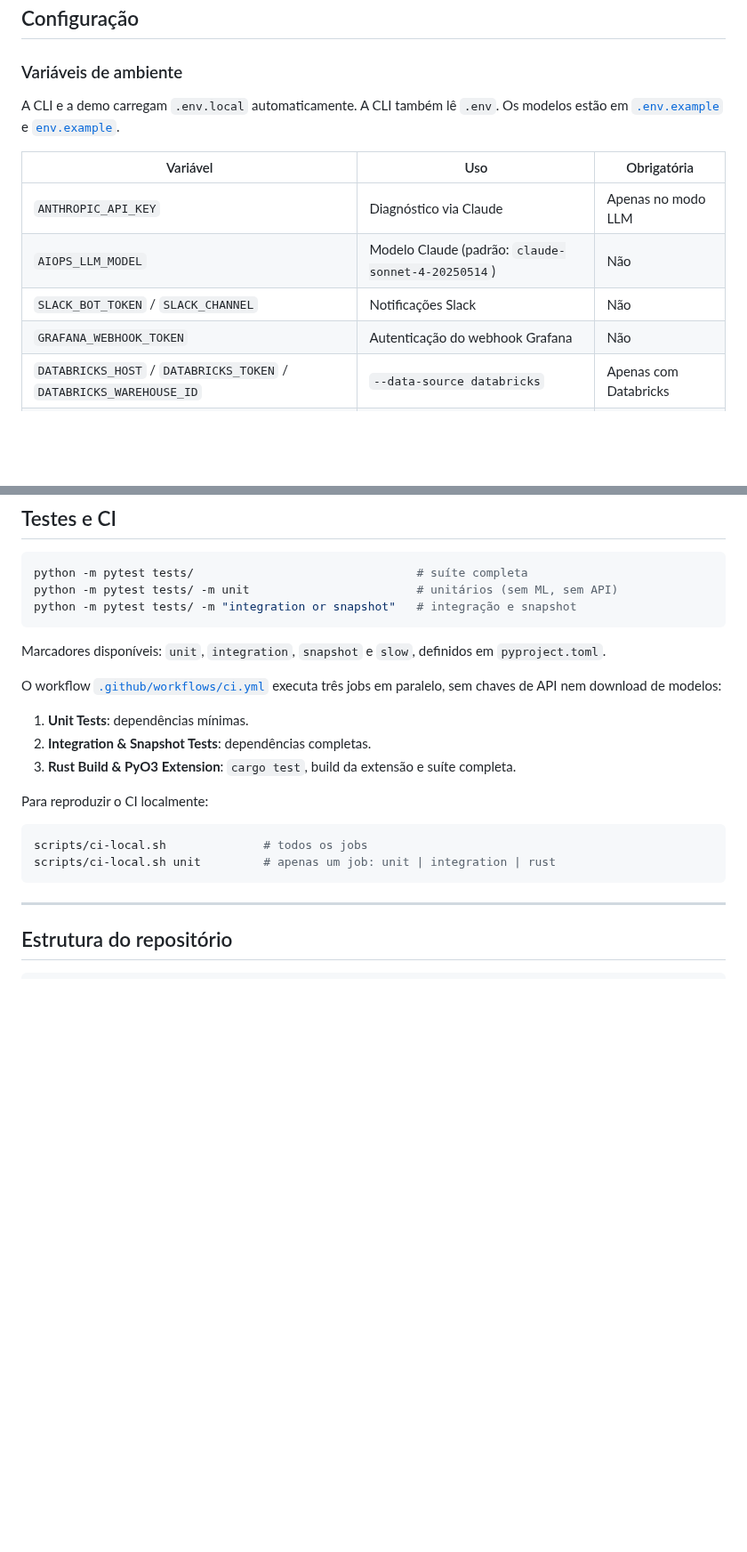
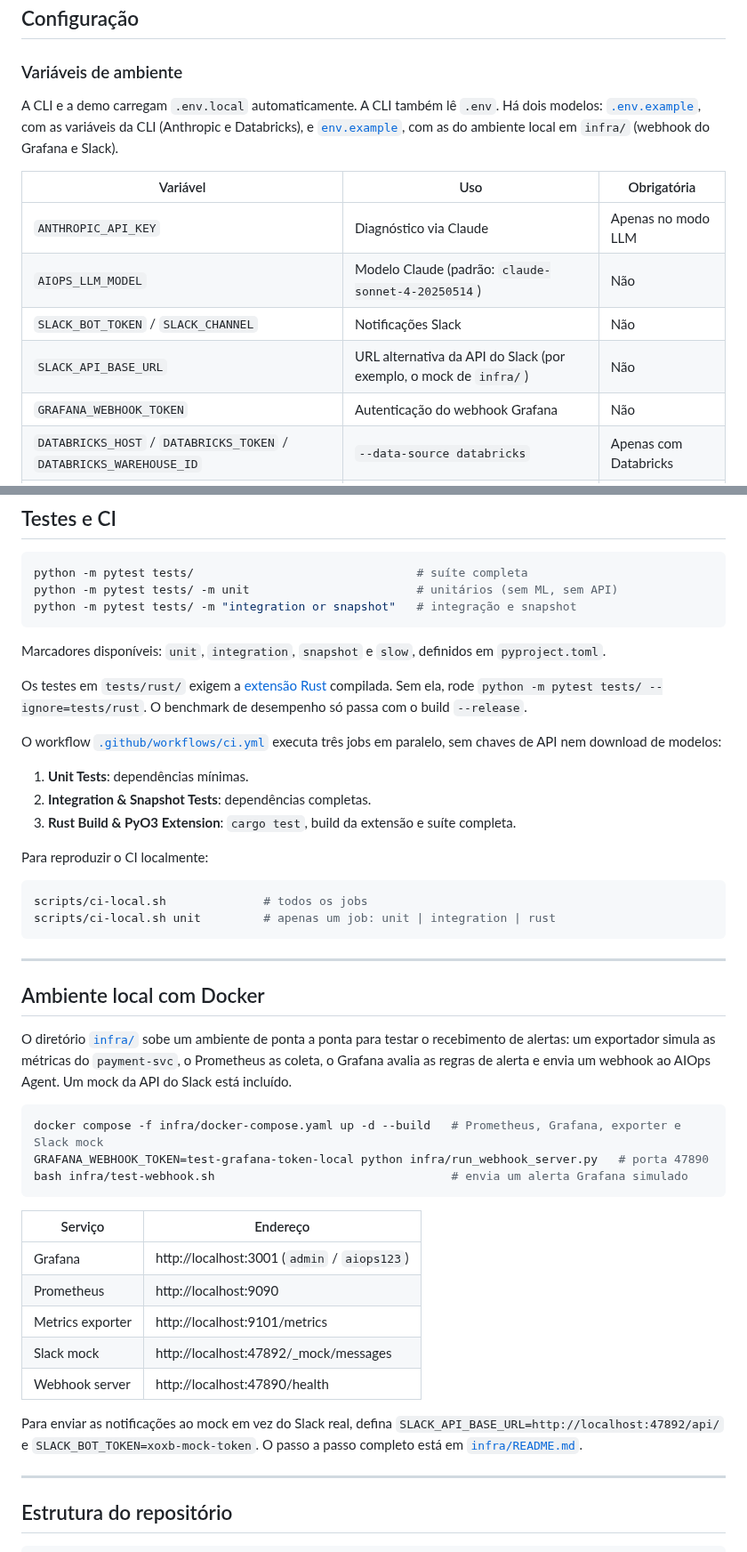
Before and after one commit to allanbrunobr/aiops-agent, a Markdown page: README.md, 2 parts joined by grey strips. Shown at 89% size. Rendered like a GitHub page; blank space fills up the shorter version.

Commit message:
docs(readme): add dashboard screenshot, Docker environment and setup notes
Document first-run model download, the expected exit code 3, the two env
templates, SLACK_API_BASE_URL, running tests without the Rust extension,
and the local Docker environment.

````diff
--- a/README.md
+++ b/README.md
@@ -230,13 +238,14 @@ O launcher inicia o servidor em um subprocesso, aguarda `/demo/` responder e abr
 
 ### Variáveis de ambiente
 
-A CLI e a demo carregam `.env.local` automaticamente. A CLI também lê `.env`. Os modelos estão em [`.env.example`](.env.example) e [`env.example`](env.example).
+A CLI e a demo carregam `.env.local` automaticamente. A CLI também lê `.env`. Há dois modelos: [`.env.example`](.env.example), com as variáveis da CLI (Anthropic e Databricks), e [`env.example`](env.example), com as do ambiente local em `infra/` (webhook do Grafana e Slack).
 
 | Variável | Uso | Obrigatória |
 |----------|-----|-------------|
 | `ANTHROPIC_API_KEY` | Diagnóstico via Claude | Apenas no modo LLM |
 | `AIOPS_LLM_MODEL` | Modelo Claude (padrão: `claude-sonnet-4-20250514`) | Não |
 | `SLACK_BOT_TOKEN` / `SLACK_CHANNEL` | Notificações Slack | Não |
+| `SLACK_API_BASE_URL` | URL alternativa da API do Slack (por exemplo, o mock de `infra/`) | Não |
 | `GRAFANA_WEBHOOK_TOKEN` | Autenticação do webhook Grafana | Não |
 | `DATABRICKS_HOST` / `DATABRICKS_TOKEN` / `DATABRICKS_WAREHOUSE_ID` | `--data-source databricks` | Apenas com Databricks |
 | `JIRA_URL` / `JIRA_EMAIL` / `JIRA_API_TOKEN` / `JIRA_PROJECT_KEY` | `--tracker jira` | Apenas com Jira |
@@ -291,6 +300,8 @@ python -m pytest tests/ -m "integration or snapshot"   # integração e snapshot
 
 Marcadores disponíveis: `unit`, `integration`, `snapshot` e `slow`, definidos em `pyproject.toml`.
 
+Os testes em `tests/rust/` exigem a [extensão Rust](#extensão-rust-opcional) compilada. Sem ela, rode `python -m pytest tests/ --ignore=tests/rust`. O benchmark de desempenho só passa com o build `--release`.
+
 O workflow [`.github/workflows/ci.yml`](.github/workflows/ci.yml) executa três jobs em paralelo, sem chaves de API nem download de modelos:
 
 1. **Unit Tests**: dependências mínimas.
@@ -303,6 +314,28 @@ Para reproduzir o CI localmente:
 scripts/ci-local.sh              # todos os jobs
 scripts/ci-local.sh unit         # apenas um job: unit | integration | rust
 ```
+
+---
+
+## Ambiente local com Docker
+
+O diretório [`infra/`](infra/) sobe um ambiente de ponta a ponta para testar o recebimento de alertas: um exportador simula as métricas do `payment-svc`, o Prometheus as coleta, o Grafana avalia as regras de alerta e envia um webhook ao AIOps Agent. Um mock da API do Slack está incluído.
+
+```bash
+docker compose -f infra/docker-compose.yaml up -d --build   # Prometheus, Grafana, exporter e Slack mock
+GRAFANA_WEBHOOK_TOKEN=test-grafana-token-local python infra/run_webhook_server.py   # porta 47890
+bash infra/test-webhook.sh                                  # envia um alerta Grafana simulado
+```
+
+| Serviço | Endereço |
+|---------|----------|
+| Grafana | http://localhost:3001 (`admin` / `aiops123`) |
+| Prometheus | http://localhost:9090 |
+| Metrics exporter | http://localhost:9101/metrics |
+| Slack mock | http://localhost:47892/_mock/messages |
+| Webhook server | http://localhost:47890/health |
+
+Para enviar as notificações ao mock em vez do Slack real, defina `SLACK_API_BASE_URL=http://localhost:47892/api/` e `SLACK_BOT_TOKEN=xoxb-mock-token`. O passo a passo completo está em [`infra/README.md`](infra/README.md).
 
 ---
 
````
Also changed, not shown: other parts of README.md (+11 -1 lines), docs/screenshots/demo-dashboard.png (added).
